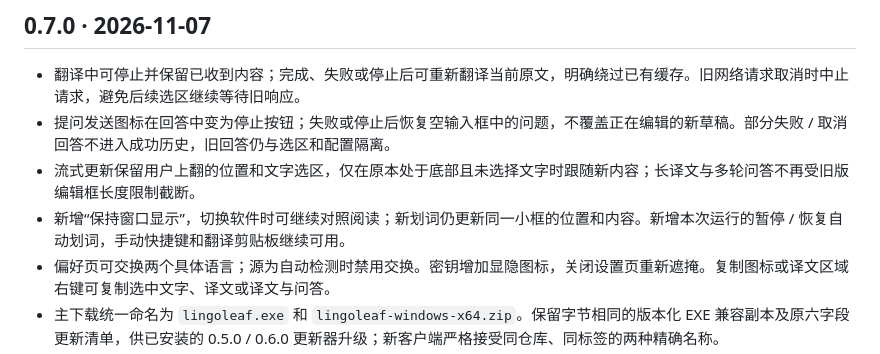
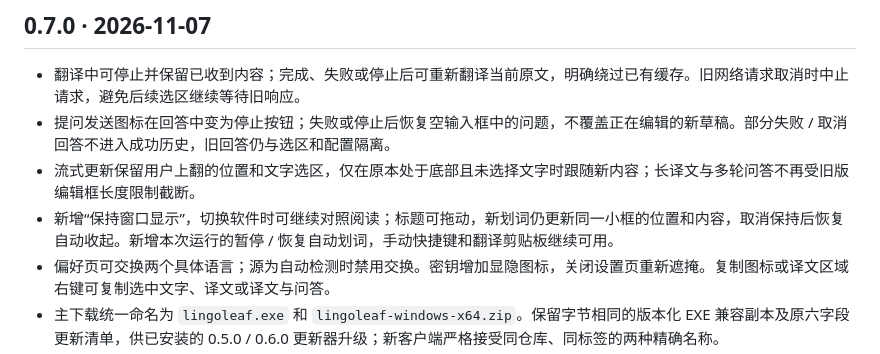
Before and after one commit to xiaoxiaoawei/test-hub, a Markdown page: CHANGELOG.md, the part around the change. GitHub-like rendering.

```diff
--- a/CHANGELOG.md
+++ b/CHANGELOG.md
@@ -5,7 +5,7 @@
 - 翻译中可停止并保留已收到内容；完成、失败或停止后可重新翻译当前原文，明确绕过已有缓存。旧网络请求取消时中止请求，避免后续选区继续等待旧响应。
 - 提问发送图标在回答中变为停止按钮；失败或停止后恢复空输入框中的问题，不覆盖正在编辑的新草稿。部分失败 / 取消回答不进入成功历史，旧回答仍与选区和配置隔离。
 - 流式更新保留用户上翻的位置和文字选区，仅在原本处于底部且未选择文字时跟随新内容；长译文与多轮问答不再受旧版编辑框长度限制截断。
-- 新增“保持窗口显示”，切换软件时可继续对照阅读；新划词仍更新同一小框的位置和内容。新增本次运行的暂停 / 恢复自动划词，手动快捷键和翻译剪贴板继续可用。
+- 新增“保持窗口显示”，切换软件时可继续对照阅读；标题可拖动，新划词仍更新同一小框的位置和内容，取消保持后恢复自动收起。新增本次运行的暂停 / 恢复自动划词，手动快捷键和翻译剪贴板继续可用。
 - 偏好页可交换两个具体语言；源为自动检测时禁用交换。密钥增加显隐图标，关闭设置页重新遮掩。复制图标或译文区域右键可复制选中文字、译文或译文与问答。
 - 主下载统一命名为 `lingoleaf.exe` 和 `lingoleaf-windows-x64.zip`。保留字节相同的版本化 EXE 兼容副本及原六字段更新清单，供已安装的 0.5.0 / 0.6.0 更新器升级；新客户端严格接受同仓库、同标签的两种精确名称。
 - 正常稳定版本标签通过检查后直接公开发行并设为 latest，已公开同版本资产不覆盖。测试、实际公开更新源和旧版升级状态见 [构建记录](docs/build-validation.md)，不以旧截图或 Wine 结果代替 Windows / Edge 实机验收。
```
Also changed, not shown: README.md (+5 -3 lines), docs/build-validation.md (+37 -5 lines), docs/images/preferences-0.7.0.png (added), docs/images/settings-dark-0.7.0.png (added), docs/images/settings-day-0.7.0.png (added), 4 other files.
